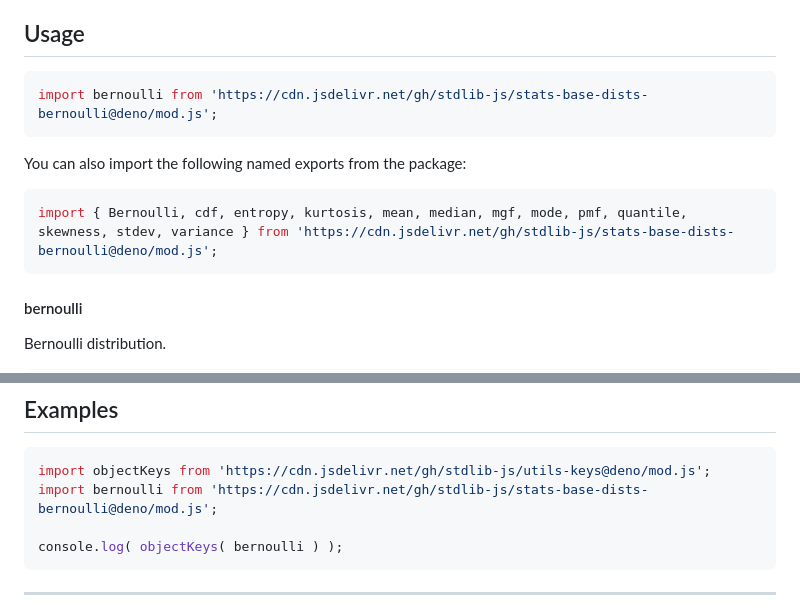
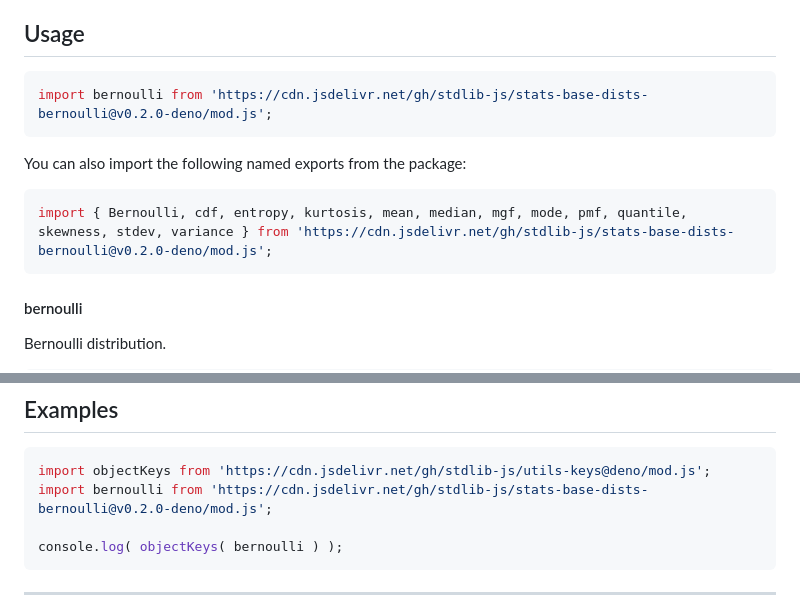
Before and after one commit to stdlib-js/stats-base-dists-bernoulli, a Markdown page: README.md, 2 parts joined by grey strips. Rendered like a GitHub page.

Commit message:
Update README.md for Deno bundle v0.2.0

````diff
--- a/README.md
+++ b/README.md
@@ -42,13 +42,13 @@ limitations under the License.
 ## Usage
 
 ```javascript
-import bernoulli from 'https://cdn.jsdelivr.net/gh/stdlib-js/stats-base-dists-bernoulli@deno/mod.js';
+import bernoulli from 'https://cdn.jsdelivr.net/gh/stdlib-js/stats-base-dists-bernoulli@v0.2.0-deno/mod.js';
 ```
 
 You can also import the following named exports from the package:
 
 ```javascript
-import { Bernoulli, cdf, entropy, kurtosis, mean, median, mgf, mode, pmf, quantile, skewness, stdev, variance } from 'https://cdn.jsdelivr.net/gh/stdlib-js/stats-base-dists-bernoulli@deno/mod.js';
+import { Bernoulli, cdf, entropy, kurtosis, mean, median, mgf, mode, pmf, quantile, skewness, stdev, variance } from 'https://cdn.jsdelivr.net/gh/stdlib-js/stats-base-dists-bernoulli@v0.2.0-deno/mod.js';
 ```
 
 #### bernoulli
@@ -132,7 +132,7 @@ y = dist.pmf( 1.0 );
 
 ```javascript
 import objectKeys from 'https://cdn.jsdelivr.net/gh/stdlib-js/utils-keys@deno/mod.js';
-import bernoulli from 'https://cdn.jsdelivr.net/gh/stdlib-js/stats-base-dists-bernoulli@deno/mod.js';
+import bernoulli from 'https://cdn.jsdelivr.net/gh/stdlib-js/stats-base-dists-bernoulli@v0.2.0-deno/mod.js';
 
 console.log( objectKeys( bernoulli ) );
 ```
````
